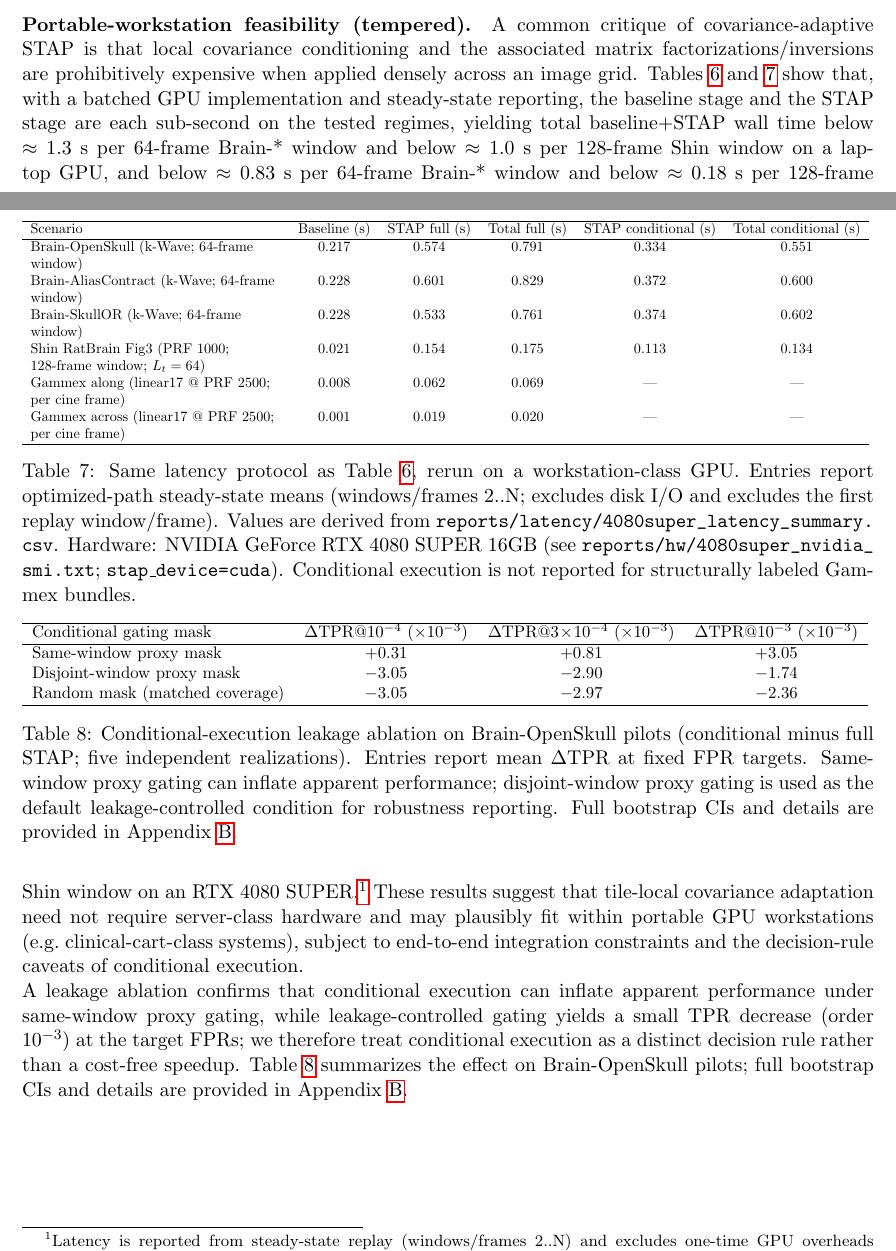
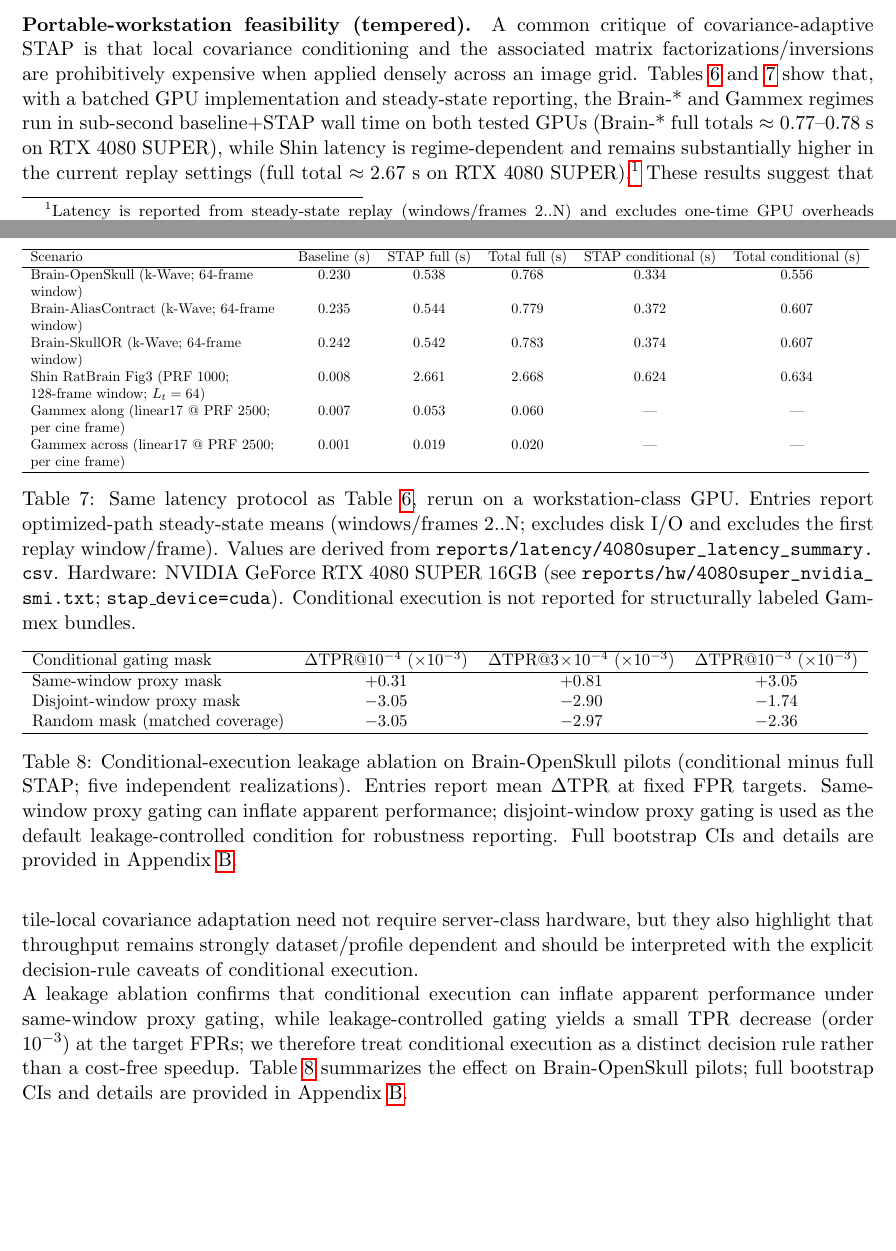
Before and after one commit to ArthurShune/fus-detectors, a LaTeX paper (stap_fus_methodology.tex): two parts of pages 16 and 17 of 108, joined at a grey line, cut so that both start at the same text, the shorter picture padded with empty space. Compiled offline with pdfLaTeX.

Commit message:
paper: update methodology latency section + tables + manifest

```diff
--- a/stap_fus_methodology.tex
+++ b/stap_fus_methodology.tex
@@ -628,11 +628,11 @@ Gammex across (linear17 @ PRF 2500; per cine frame) & $0.005$ & $0.105$ & $0.110
 \hline
 Scenario & Baseline (s) & STAP full (s) & Total full (s) & STAP conditional (s) & Total conditional (s) \\
 \hline
-Brain-OpenSkull (k-Wave; 64-frame window) & $0.217$ & $0.574$ & $0.791$ & $0.334$ & $0.551$ \\
-Brain-AliasContract (k-Wave; 64-frame window) & $0.228$ & $0.601$ & $0.829$ & $0.372$ & $0.600$ \\
-Brain-SkullOR (k-Wave; 64-frame window) & $0.228$ & $0.533$ & $0.761$ & $0.374$ & $0.602$ \\
-Shin RatBrain Fig3 (PRF 1000; 128-frame window; $L_t=64$) & $0.021$ & $0.154$ & $0.175$ & $0.113$ & $0.134$ \\
-Gammex along (linear17 @ PRF 2500; per cine frame) & $0.008$ & $0.062$ & $0.069$ & \textemdash & \textemdash \\
+Brain-OpenSkull (k-Wave; 64-frame window) & $0.230$ & $0.538$ & $0.768$ & $0.334$ & $0.556$ \\
+Brain-AliasContract (k-Wave; 64-frame window) & $0.235$ & $0.544$ & $0.779$ & $0.372$ & $0.607$ \\
+Brain-SkullOR (k-Wave; 64-frame window) & $0.242$ & $0.542$ & $0.783$ & $0.374$ & $0.607$ \\
+Shin RatBrain Fig3 (PRF 1000; 128-frame window; $L_t=64$) & $0.008$ & $2.661$ & $2.668$ & $0.624$ & $0.634$ \\
+Gammex along (linear17 @ PRF 2500; per cine frame) & $0.007$ & $0.053$ & $0.060$ & \textemdash & \textemdash \\
 Gammex across (linear17 @ PRF 2500; per cine frame) & $0.001$ & $0.019$ & $0.020$ & \textemdash & \textemdash \\
 \hline
 \end{tabular}
@@ -642,7 +642,7 @@ Gammex across (linear17 @ PRF 2500; per cine frame) & $0.001$ & $0.019$ & $0.020
 \end{table}
 
 \paragraph{Portable-workstation feasibility (tempered).}
-A common critique of covariance-adaptive STAP is that local covariance conditioning and the associated matrix factorizations/inversions are prohibitively expensive when applied densely across an image grid. Tables~\ref{tab:latency_summary} and~\ref{tab:latency_summary_4080super} show that, with a batched GPU implementation and steady-state reporting, the baseline stage and the STAP stage are each sub-second on the tested regimes, yielding total baseline+STAP wall time below $\approx 1.3$~s per 64-frame Brain-* window and below $\approx 1.0$~s per 128-frame Shin window on a laptop GPU, and below $\approx 0.83$~s per 64-frame Brain-* window and below $\approx 0.18$~s per 128-frame Shin window on an RTX~4080~SUPER.\footnote{Latency is reported from steady-state replay (windows/frames 2..N) and excludes one-time GPU overheads (initialization, compilation, optional CUDA-graph capture) as well as disk I/O. For context, a 64-frame Doppler window at PRF $1500$~Hz corresponds to $64/1500\approx 43$~ms of acquired slow-time data, and a 128-frame window at PRF $1000$~Hz corresponds to $128$~ms. The present Python prototype therefore does not yet achieve real-time throughput at the full acquisition PRF, but it establishes practical feasibility on commodity laptop/workstation GPUs and motivates further optimization and tighter scanner integration.} These results suggest that tile-local covariance adaptation need not require server-class hardware and may plausibly fit within portable GPU workstations (e.g.\ clinical-cart-class systems), subject to end-to-end integration constraints and the decision-rule caveats of conditional execution.
+A common critique of covariance-adaptive STAP is that local covariance conditioning and the associated matrix factorizations/inversions are prohibitively expensive when applied densely across an image grid. Tables~\ref{tab:latency_summary} and~\ref{tab:latency_summary_4080super} show that, with a batched GPU implementation and steady-state reporting, the Brain-* and Gammex regimes run in sub-second baseline+STAP wall time on both tested GPUs (Brain-* full totals $\approx0.77$--$0.78$~s on RTX~4080~SUPER), while Shin latency is regime-dependent and remains substantially higher in the current replay settings (full total $\approx2.67$~s on RTX~4080~SUPER).\footnote{Latency is reported from steady-state replay (windows/frames 2..N) and excludes one-time GPU overheads (initialization, compilation, optional CUDA-graph capture) as well as disk I/O. For context, a 64-frame Doppler window at PRF $1500$~Hz corresponds to $64/1500\approx 43$~ms of acquired slow-time data, and a 128-frame window at PRF $1000$~Hz corresponds to $128$~ms. The present Python prototype therefore does not yet achieve real-time throughput at the full acquisition PRF, but it establishes practical feasibility on commodity laptop/workstation GPUs and motivates further optimization and tighter scanner integration.} These results suggest that tile-local covariance adaptation need not require server-class hardware, but they also highlight that throughput remains strongly dataset/profile dependent and should be interpreted with the explicit decision-rule caveats of conditional execution.
 
 \noindent A leakage ablation confirms that conditional execution can inflate apparent performance under same-window proxy gating, while leakage-controlled gating yields a small TPR decrease (order $10^{-3}$) at the target FPRs; we therefore treat conditional execution as a distinct decision rule rather than a cost-free speedup. Table~\ref{tab:cond_exec_leakage_ablation} summarizes the effect on Brain-OpenSkull pilots; full bootstrap CIs and details are provided in \SuppOrApp{app:supp-results}.
 
```
Also changed, not shown: appendix_repro_manifest.tex (+4 -4 lines), 1 other file.
